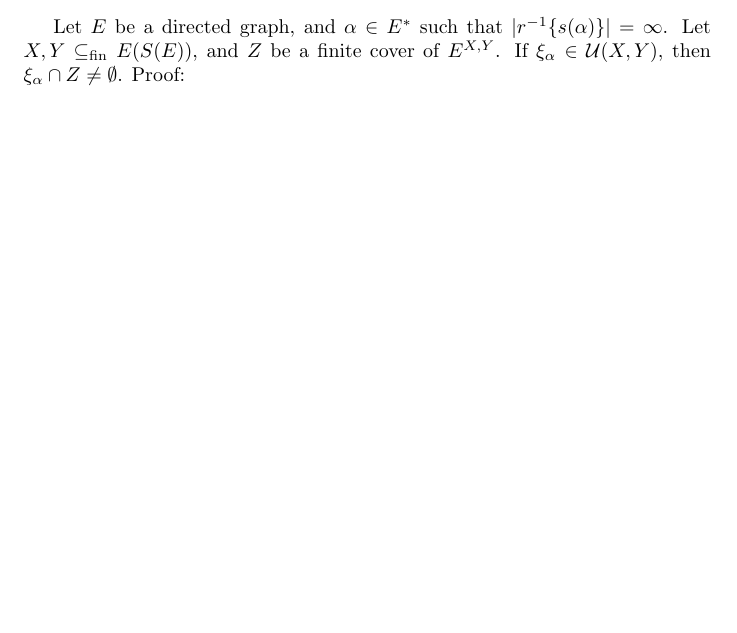
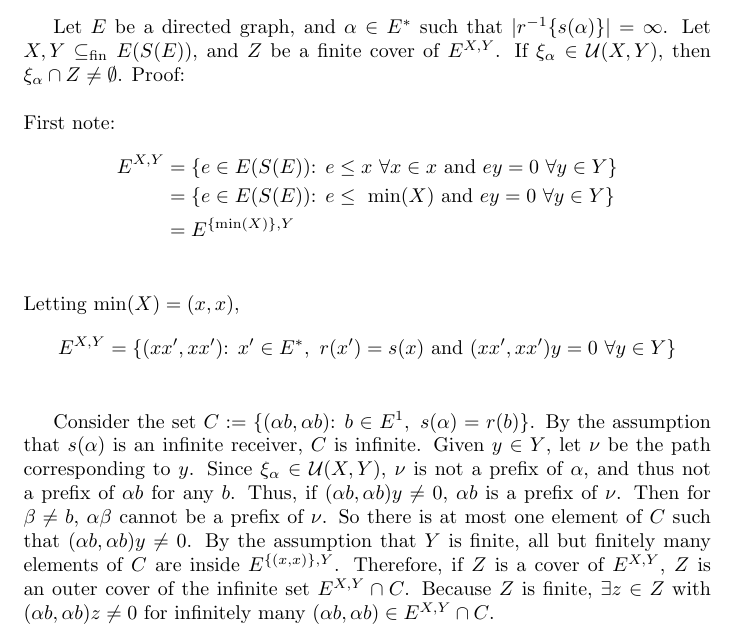
Before and after one commit to jason-dever/cstar, a LaTeX document (project.tex): part of the page, cut so that both start at the same text, the shorter picture padded with empty space. Compiled offline with pdfLaTeX.

Commit message:
add most of the argument

```diff
--- a/project.tex
+++ b/project.tex
@@ -6,6 +6,27 @@
 Let $E$ be a directed graph, and $\alpha \in E^*$ such that $|r^{-1}\{s(\alpha)\}| = \infty$.
 Let $X, Y \subseteq_{\text{fin}} E(S(E))$, and $Z$ be a finite cover of $E^{X, Y}$.
 If $\xi_\alpha \in \mathcal{U}(X, Y)$, then $\xi_\alpha \cap Z \neq \emptyset$. Proof:
-\\
+\\ \\
+First note:
+\begin{align*}
+    E^{X, Y} &= \{ e \in E(S(E))\text{: } e \leq x \ \forall x \in x \text{ and } ey = 0 \ \forall y \in Y \} \\
+             &= \{ e \in E(S(E))\text{: } e \leq \ \text{min}(X) \text{ and } ey = 0 \ \forall y \in Y \} \\
+             &= E^{\{\text{min}(X)\}, Y} \\
+\end{align*}
+Letting min$(X) = (x, x)$,
+\begin{align*}
+    E^{X, Y} = \{ (xx', xx') \text{: } x' \in E^*, \ r(x') = s(x) \text{ and } (xx', xx')y = 0 \ \forall y \in Y \} \\
+\end{align*}
+
+Consider the set $C := \{ (\alpha b, \alpha b)\text{: } b \in E^1, \ s(\alpha) = r(b) \}$. By the assumption
+that $s(\alpha)$ is an infinite receiver, $C$ is infinite. Given $y \in Y$, let $\nu$ be the path corresponding to $y$.
+Since $\xi_\alpha \in \mathcal{U}(X, Y)$, $\nu$ is not a prefix of $\alpha$, and thus not a prefix of $\alpha b$
+for any $b$. Thus, if $(\alpha b, \alpha b)y \neq 0$, $\alpha b$ is a prefix of $\nu$. Then for $\beta \neq b$,
+$\alpha \beta$ cannot be a prefix of $\nu$. So there is at most one element of $C$ such that ($\alpha b, \alpha b)y \neq 0$.
+By the assumption that $Y$ is finite, all but finitely many elements of $C$ are inside $E^{\{(x, x)\}, Y}$. Therefore, if $Z$
+is a cover of $E^{X, Y}$, $Z$ is an outer cover of the infinite set $E^{X, Y} \cap C$. Because $Z$ is finite, $\exists z \in Z$
+with $(\alpha b, \alpha b)z \neq 0$ for infinitely many $(\alpha b, \alpha b) \in E^{X, Y} \cap C$.
+
+
 
 \end{document}
```
Also changed, not shown: project.pdf.
